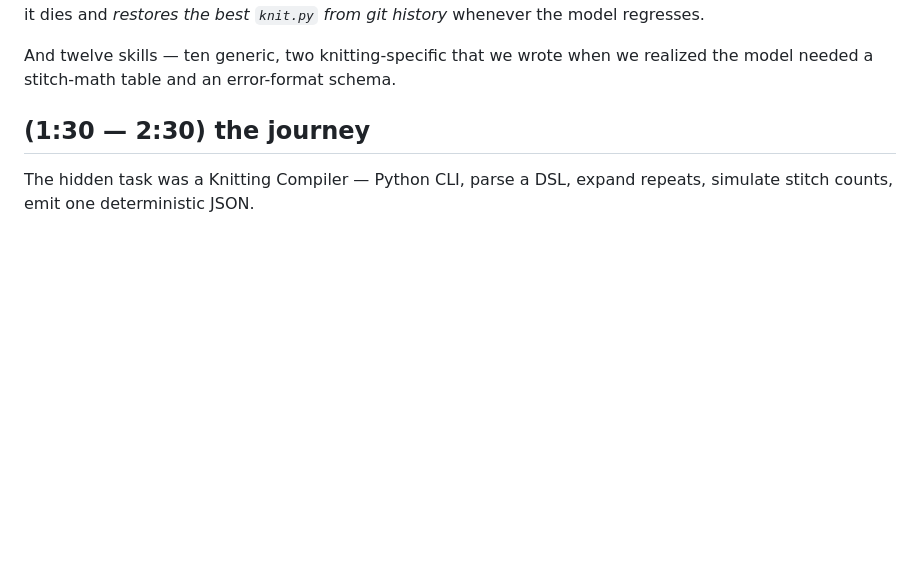
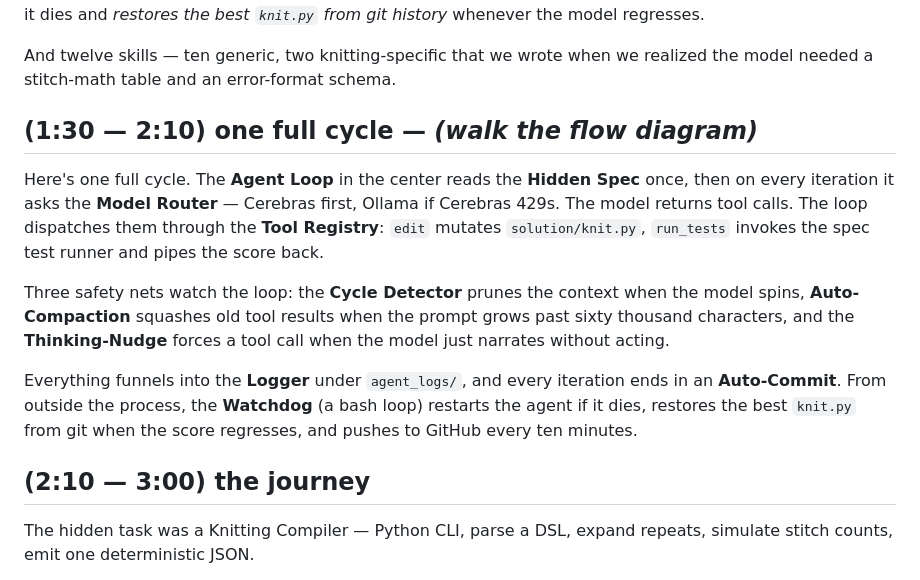
Before and after one commit to HackatonWinnners/Agent007, a Markdown page: SPEECH.md, the part around one of its changes. Drawn GitHub-style; blank space fills up the shorter version.

Commit message:
docs: add one-full-cycle flow-diagram walkthrough to speech

```diff
--- a/SPEECH.md
+++ b/SPEECH.md
@@ -35,7 +35,26 @@ And twelve skills — ten generic, two knitting-specific that we wrote when
 we realized the model needed a stitch-math table and an error-format
 schema.
 
-## (1:30 — 2:30) the journey
+## (1:30 — 2:10) one full cycle — *(walk the flow diagram)*
+
+Here's one full cycle. The **Agent Loop** in the center reads the **Hidden
+Spec** once, then on every iteration it asks the **Model Router** — Cerebras
+first, Ollama if Cerebras 429s. The model returns tool calls. The loop
+dispatches them through the **Tool Registry**: `edit` mutates `solution/knit.py`,
+`run_tests` invokes the spec test runner and pipes the score back.
+
+Three safety nets watch the loop: the **Cycle Detector** prunes the context
+when the model spins, **Auto-Compaction** squashes old tool results when the
+prompt grows past sixty thousand characters, and the **Thinking-Nudge** forces
+a tool call when the model just narrates without acting.
+
+Everything funnels into the **Logger** under `agent_logs/`, and every
+iteration ends in an **Auto-Commit**. From outside the process, the
+**Watchdog** (a bash loop) restarts the agent if it dies, restores the best
+`knit.py` from git when the score regresses, and pushes to GitHub every ten
+minutes.
+
+## (2:10 — 3:00) the journey
 
 The hidden task was a Knitting Compiler — Python CLI, parse a DSL,
 expand repeats, simulate stitch counts, emit one deterministic JSON.
```
Also changed, not shown: other parts of SPEECH.md (+3 -3 lines).
